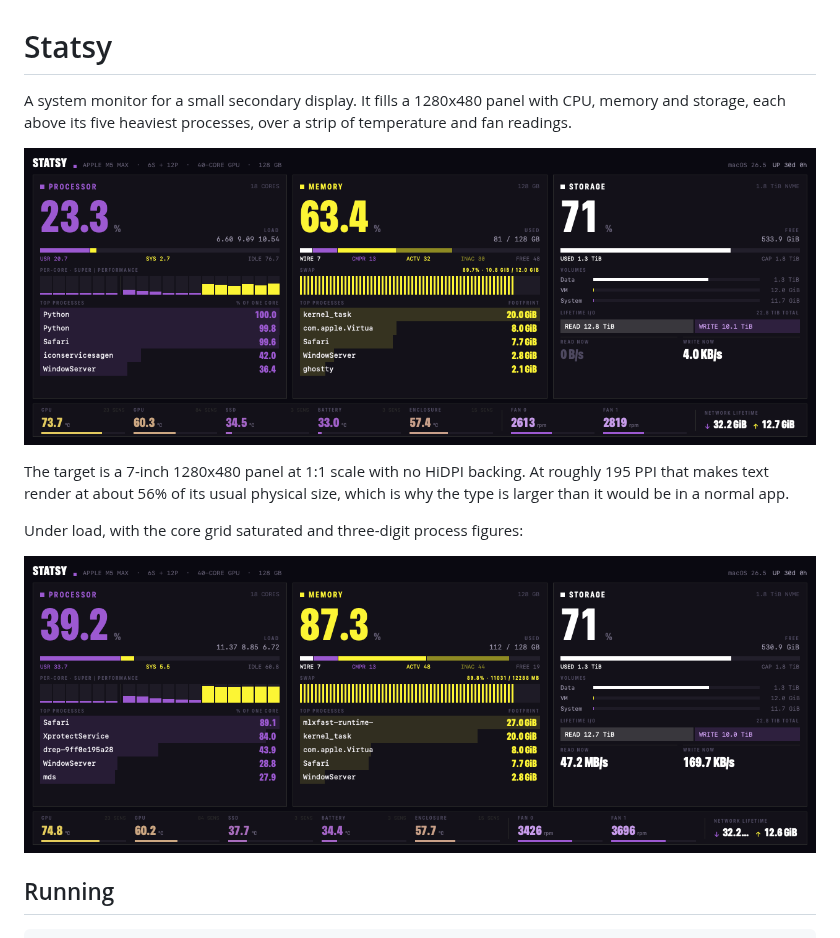
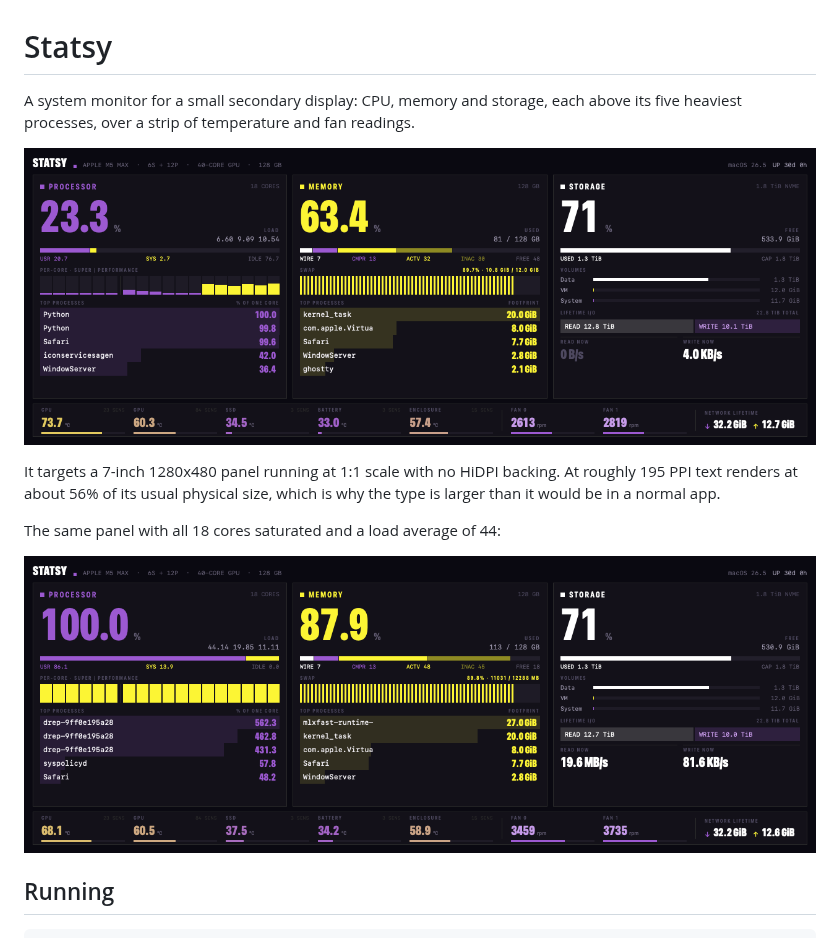
Before and after one commit to slb350/statsy, a Markdown page: README.md, the part around one of its changes. Drawn GitHub-style; pictures changed too: docs/images/panel-under-load.png.

Commit message:
docs: Use a genuinely loaded screenshot for the second README image
The "under load" capture showed 39% CPU with a mostly dark core grid, which
read as a near-duplicate of the idle shot above it. Replaced with the capture
at 100% CPU: all 18 cores saturated, load average 44, three processes over
400%. Also cut the repeated 1280x480 between the opening line and the
paragraph under the first image.

Claude-Session: https://claude.ai/code/session_011xX8DvYuguuFMjiPKehmkd

```diff
--- a/README.md
+++ b/README.md
@@ -1,6 +1,5 @@
 # Statsy
 
-A system monitor for a small secondary display. It fills a 1280x480 panel with
-CPU, memory and storage, each above its five heaviest processes, over a strip of
-temperature and fan readings.
+A system monitor for a small secondary display: CPU, memory and storage, each
+above its five heaviest processes, over a strip of temperature and fan readings.
 
@@ -8,7 +7,7 @@ temperature and fan readings.
 
-The target is a 7-inch 1280x480 panel at 1:1 scale with no HiDPI backing. At
-roughly 195 PPI that makes text render at about 56% of its usual physical size,
-which is why the type is larger than it would be in a normal app.
+It targets a 7-inch 1280x480 panel running at 1:1 scale with no HiDPI backing.
+At roughly 195 PPI text renders at about 56% of its usual physical size, which
+is why the type is larger than it would be in a normal app.
 
-Under load, with the core grid saturated and three-digit process figures:
+The same panel with all 18 cores saturated and a load average of 44:
 
```
Also changed, not shown: other parts of README.md (+2 -2 lines).
